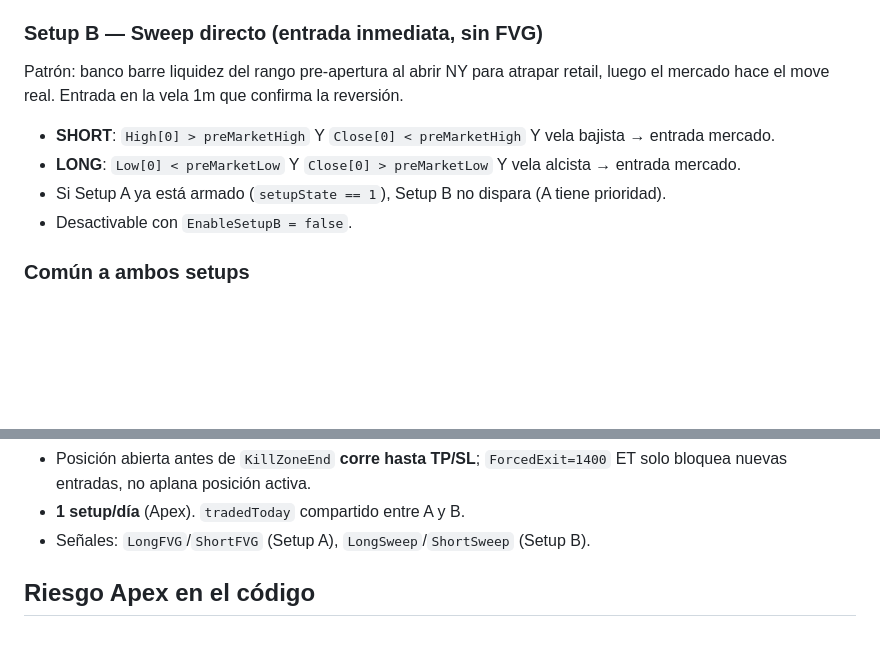
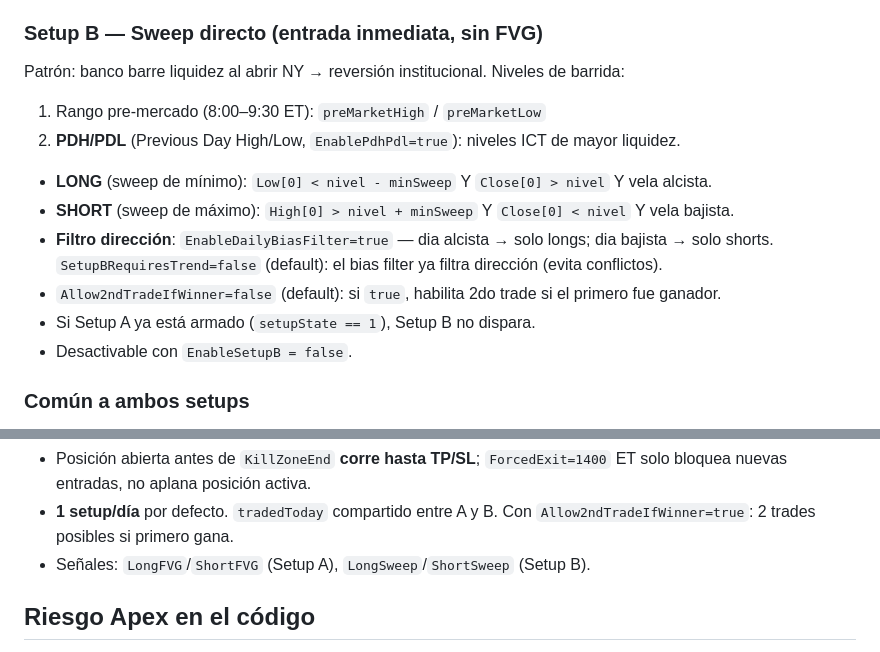
Before and after one commit to Spoke186/BMO, a Markdown page: CLAUDE.md, 2 parts joined by grey strips. GitHub-like rendering; blank space fills up the shorter version.

Commit message:
docs(claude.md): documentar PDH/PDL, filtro unico de direccion, 2do trade
Co-Authored-By: Claude Sonnet 4.6 <noreply@anthropic.com>

```diff
--- a/CLAUDE.md
+++ b/CLAUDE.md
@@ -27,10 +27,16 @@ Temporalidades: **15m sesgo/FVG, 1m gatillo**.
 7. **Entrada** = mercado al cierre de la vela de confirmación 1m, a favor de tendencia.
 
 ### Setup B — Sweep directo (entrada inmediata, sin FVG)
-Patrón: banco barre liquidez del rango pre-apertura al abrir NY para atrapar retail, luego el mercado hace el move real. Entrada en la vela 1m que confirma la reversión.
-- **SHORT**: `High[0] > preMarketHigh` Y `Close[0] < preMarketHigh` Y vela bajista → entrada mercado.
-- **LONG**: `Low[0] < preMarketLow` Y `Close[0] > preMarketLow` Y vela alcista → entrada mercado.
-- Si Setup A ya está armado (`setupState == 1`), Setup B no dispara (A tiene prioridad).
+Patrón: banco barre liquidez al abrir NY → reversión institucional. Niveles de barrida:
+1. Rango pre-mercado (8:00–9:30 ET): `preMarketHigh` / `preMarketLow`
+2. **PDH/PDL** (Previous Day High/Low, `EnablePdhPdl=true`): niveles ICT de mayor liquidez.
+
+- **LONG** (sweep de mínimo): `Low[0] < nivel - minSweep` Y `Close[0] > nivel` Y vela alcista.
+- **SHORT** (sweep de máximo): `High[0] > nivel + minSweep` Y `Close[0] < nivel` Y vela bajista.
+- **Filtro dirección**: `EnableDailyBiasFilter=true` — dia alcista → solo longs; dia bajista → solo shorts.
+  `SetupBRequiresTrend=false` (default): el bias filter ya filtra dirección (evita conflictos).
+- `Allow2ndTradeIfWinner=false` (default): si `true`, habilita 2do trade si el primero fue ganador.
+- Si Setup A ya está armado (`setupState == 1`), Setup B no dispara.
 - Desactivable con `EnableSetupB = false`.
 
 ### Común a ambos setups
@@ -39,5 +45,5 @@ Patrón: banco barre liquidez del rango pre-apertura al abrir NY para atrapar re
 - Posición abierta antes de `KillZoneEnd` **corre hasta TP/SL**; `ForcedExit=1400` ET solo bloquea nuevas entradas, no aplana posición activa.
-- **1 setup/día** (Apex). `tradedToday` compartido entre A y B.
+- **1 setup/día** por defecto. `tradedToday` compartido entre A y B. Con `Allow2ndTradeIfWinner=true`: 2 trades posibles si primero gana.
 - Señales: `LongFVG`/`ShortFVG` (Setup A), `LongSweep`/`ShortSweep` (Setup B).
 
 ## Riesgo Apex en el código
```
Also changed, not shown: other parts of CLAUDE.md (+1 -1 lines).
